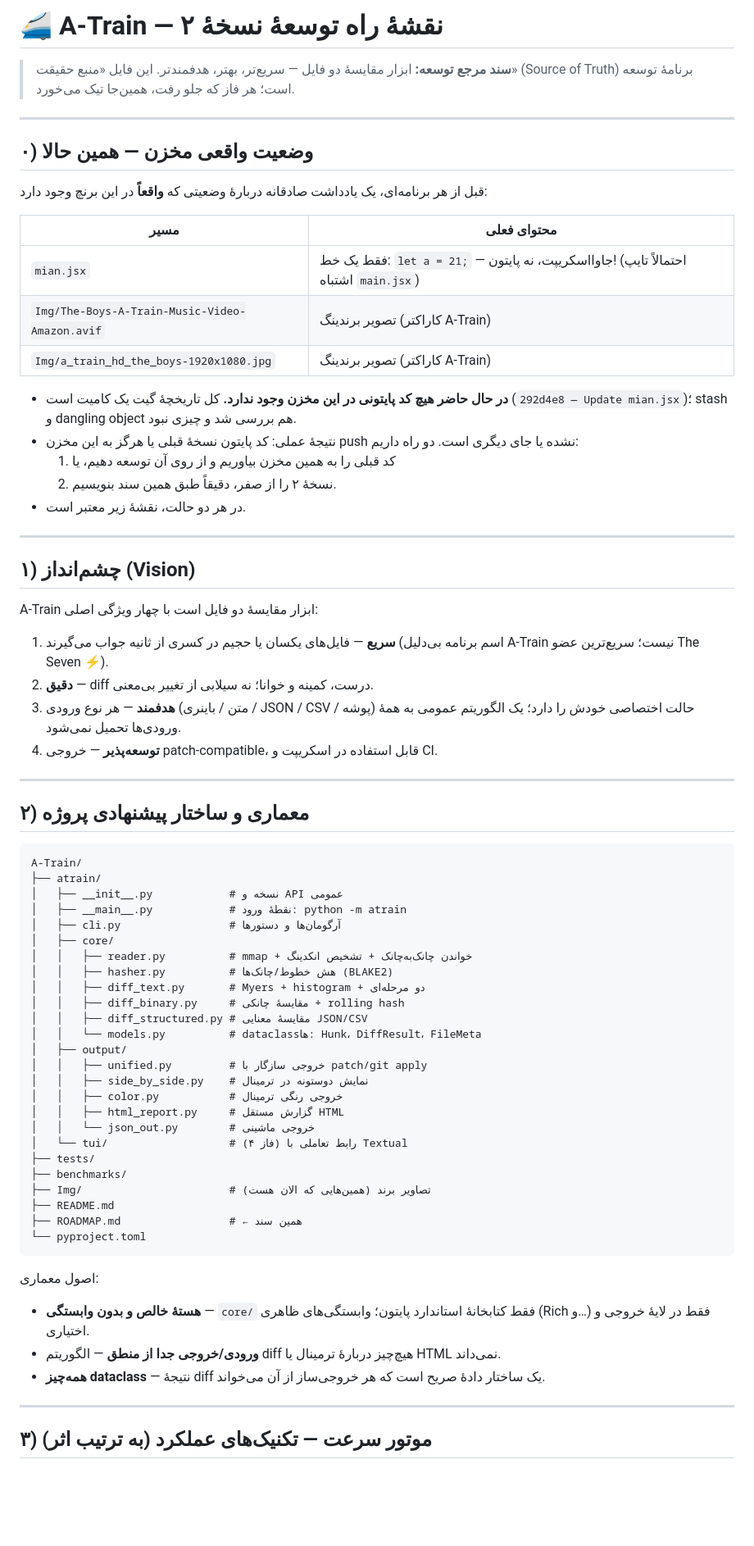
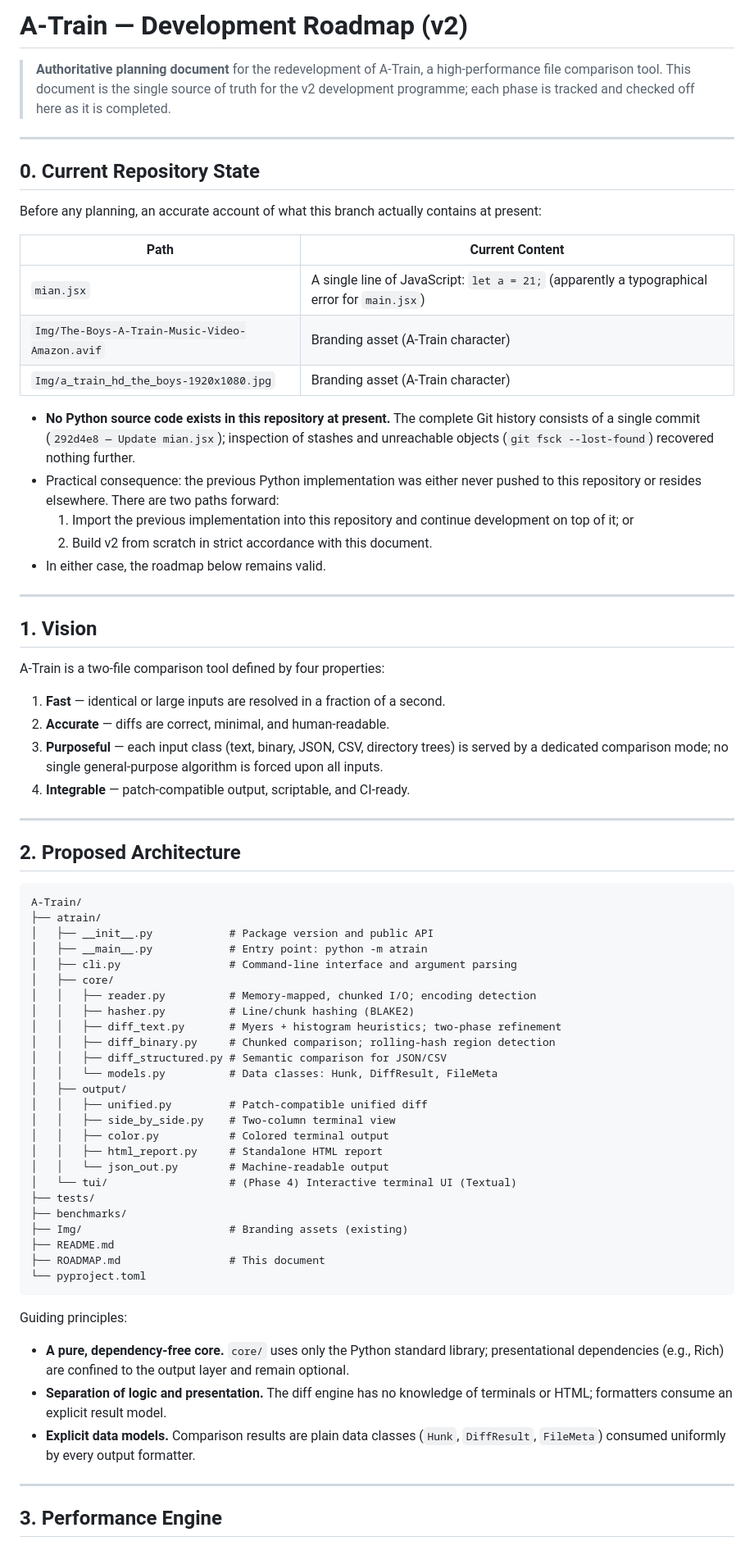
Before and after one commit to Arash-abraham/A-Train, a Markdown page: ROADMAP.md, the part around one of its changes. Shown at 82% size. Drawn GitHub-style; blank space fills up the shorter version.

Commit message:
docs: add formal English README and rewrite ROADMAP in English

````diff
--- a/ROADMAP.md
+++ b/ROADMAP.md
@@ -1,75 +1,84 @@
-# 🚄 A‑Train — نقشهٔ راه توسعهٔ نسخهٔ ۲
+# A-Train — Development Roadmap (v2)
 
-> **سند مرجع توسعه:** ابزار مقایسهٔ دو فایل — سریع‌تر، بهتر، هدفمندتر.
-> این فایل «منبع حقیقت» (Source of Truth) برنامهٔ توسعه است؛ هر فاز که جلو رفت، همین‌جا تیک می‌خورد.
+> **Authoritative planning document** for the redevelopment of A-Train, a high-performance
+> file comparison tool. This document is the single source of truth for the v2 development
+> programme; each phase is tracked and checked off here as it is completed.
 
 ---
 
-## ۰) وضعیت واقعی مخزن — همین حالا
+## 0. Current Repository State
 
-قبل از هر برنامه‌ای، یک یادداشت صادقانه دربارهٔ وضعیتی که **واقعاً** در این برنچ وجود دارد:
+Before any planning, an accurate account of what this branch actually contains at present:
 
-| مسیر | محتوای فعلی |
+| Path | Current Content |
 |---|---|
-| `mian.jsx` | فقط یک خط: `let a = 21;` — جاوااسکریپت، نه پایتون! (احتمالاً تایپ اشتباه `main.jsx`) |
-| `Img/The-Boys-A-Train-Music-Video-Amazon.avif` | تصویر برندینگ (کاراکتر A‑Train) |
-| `Img/a_train_hd_the_boys-1920x1080.jpg` | تصویر برندینگ (کاراکتر A‑Train) |
+| `mian.jsx` | A single line of JavaScript: `let a = 21;` (apparently a typographical error for `main.jsx`) |
+| `Img/The-Boys-A-Train-Music-Video-Amazon.avif` | Branding asset (A-Train character) |
+| `Img/a_train_hd_the_boys-1920x1080.jpg` | Branding asset (A-Train character) |
 
-- **در حال حاضر هیچ کد پایتونی در این مخزن وجود ندارد.** کل تاریخچهٔ گیت یک کامیت است (`292d4e8 — Update mian.jsx`)؛ stash و dangling object هم بررسی شد و چیزی نبود.
-- نتیجهٔ عملی: کد پایتون نسخهٔ قبلی یا هرگز به این مخزن push نشده یا جای دیگری است. دو راه داریم:
-  1. کد قبلی را به همین مخزن بیاوریم و از روی آن توسعه دهیم، یا
-  2. نسخهٔ ۲ را از صفر، دقیقاً طبق همین سند بنویسیم.
-- در هر دو حالت، نقشهٔ زیر معتبر است.
+- **No Python source code exists in this repository at present.** The complete Git history
+  consists of a single commit (`292d4e8 — Update mian.jsx`); inspection of stashes and
+  unreachable objects (`git fsck --lost-found`) recovered nothing further.
+- Practical consequence: the previous Python implementation was either never pushed to this
+  repository or resides elsewhere. There are two paths forward:
+  1. Import the previous implementation into this repository and continue development on top of it; or
+  2. Build v2 from scratch in strict accordance with this document.
+- In either case, the roadmap below remains valid.
 
 ---
 
-## ۱) چشم‌انداز (Vision)
+## 1. Vision
 
-A‑Train ابزار مقایسهٔ دو فایل است با چهار ویژگی اصلی:
+A-Train is a two-file comparison tool defined by four properties:
 
-1. **سریع** — فایل‌های یکسان یا حجیم در کسری از ثانیه جواب می‌گیرند (اسم برنامه بی‌دلیل A‑Train نیست؛ سریع‌ترین عضو The Seven ⚡).
-2. **دقیق** — diff درست، کمینه و خوانا؛ نه سیلابی از تغییر بی‌معنی.
-3. **هدفمند** — هر نوع ورودی (متن / باینری / JSON / CSV / پوشه) حالت اختصاصی خودش را دارد؛ یک الگوریتم عمومی به همهٔ ورودی‌ها تحمیل نمی‌شود.
-4. **توسعه‌پذیر** — خروجی patch‑compatible، قابل استفاده در اسکریپت و CI.
+1. **Fast** — identical or large inputs are resolved in a fraction of a second.
+2. **Accurate** — diffs are correct, minimal, and human-readable.
+3. **Purposeful** — each input class (text, binary, JSON, CSV, directory trees) is served by a
+   dedicated comparison mode; no single general-purpose algorithm is forced upon all inputs.
+4. **Integrable** — patch-compatible output, scriptable, and CI-ready.
 
 ---
 
-## ۲) معماری و ساختار پیشنهادی پروژه
+## 2. Proposed Architecture
 
 ```
 A-Train/
 ├── atrain/
-│   ├── __init__.py            # نسخه و API عمومی
-│   ├── __main__.py            # نقطهٔ ورود: python -m atrain
-│   ├── cli.py                 # آرگومان‌ها و دستورها
+│   ├── __init__.py            # Package version and public API
+│   ├── __main__.py            # Entry point: python -m atrain
+│   ├── cli.py                 # Command-line interface and argument parsing
 │   ├── core/
-│   │   ├── reader.py          # mmap + خواندن چانک‌به‌چانک + تشخیص انکدینگ
-│   │   ├── hasher.py          # هش خطوط/چانک‌ها (BLAKE2)
-│   │   ├── diff_text.py       # Myers + histogram + دو مرحله‌ای
-│   │   ├── diff_binary.py     # مقایسهٔ چانکی + rolling hash
-│   │   ├── diff_structured.py # مقایسهٔ معنایی JSON/CSV
-│   │   └── models.py          # dataclassها: Hunk، DiffResult، FileMeta
+│   │   ├── reader.py          # Memory-mapped, chunked I/O; encoding detection
+│   │   ├── hasher.py          # Line/chunk hashing (BLAKE2)
+│   │   ├── diff_text.py       # Myers + histogram heuristics; two-phase refinement
+│   │   ├── diff_binary.py     # Chunked comparison; rolling-hash region detection
+│   │   ├── diff_structured.py # Semantic comparison for JSON/CSV
+│   │   └── models.py          # Data classes: Hunk, DiffResult, FileMeta
 │   ├── output/
-│   │   ├── unified.py         # خروجی سازگار با patch/git apply
-│   │   ├── side_by_side.py    # نمایش دوستونه در ترمینال
-│   │   ├── color.py           # خروجی رنگی ترمینال
-│   │   ├── html_report.py     # گزارش مستقل HTML
-│   │   └── json_out.py        # خروجی ماشینی
-│   └── tui/                   # (فاز ۴) رابط تعاملی با Textual
+│   │   ├── unified.py         # Patch-compatible unified diff
+│   │   ├── side_by_side.py    # Two-column terminal view
+│   │   ├── color.py           # Colored terminal output
+│   │   ├── html_report.py     # Standalone HTML report
+│   │   └── json_out.py        # Machine-readable output
+│   └── tui/                   # (Phase 4) Interactive terminal UI (Textual)
 ├── tests/
 ├── benchmarks/
-├── Img/                       # تصاویر برند (همین‌هایی که الان هست)
+├── Img/                       # Branding assets (existing)
 ├── README.md
-├── ROADMAP.md                 # ← همین سند
+├── ROADMAP.md                 # This document
 └── pyproject.toml
 ```
 
-اصول معماری:
-- **هستهٔ خالص و بدون وابستگی** — `core/` فقط کتابخانهٔ استاندارد پایتون؛ وابستگی‌های ظاهری (Rich و…) فقط در لایهٔ خروجی و اختیاری.
-- **ورودی/خروجی جدا از منطق** — الگوریتم diff هیچ‌چیز دربارهٔ ترمینال یا HTML نمی‌داند.
-- **همه‌چیز dataclass** — نتیجهٔ diff یک ساختار دادهٔ صریح است که هر خروجی‌ساز از آن می‌خواند.
+Guiding principles:
+
+- **A pure, dependency-free core.** `core/` uses only the Python standard library;
+  presentational dependencies (e.g., Rich) are confined to the output layer and remain optional.
+- **Separation of logic and presentation.** The diff engine has no knowledge of terminals or
+  HTML; formatters consume an explicit result model.
+- **Explicit data models.** Comparison results are plain data classes (`Hunk`, `DiffResult`,
+  `FileMeta`) consumed uniformly by every output formatter.
 
 ---
 
-## ۳) موتور سرعت — تکنیک‌های عملکرد (به ترتیب اثر)
+## 3. Performance Engine
 
````
Also changed, not shown: other parts of ROADMAP.md (+88 -67 lines), README.md (added, +93 -0 lines).
